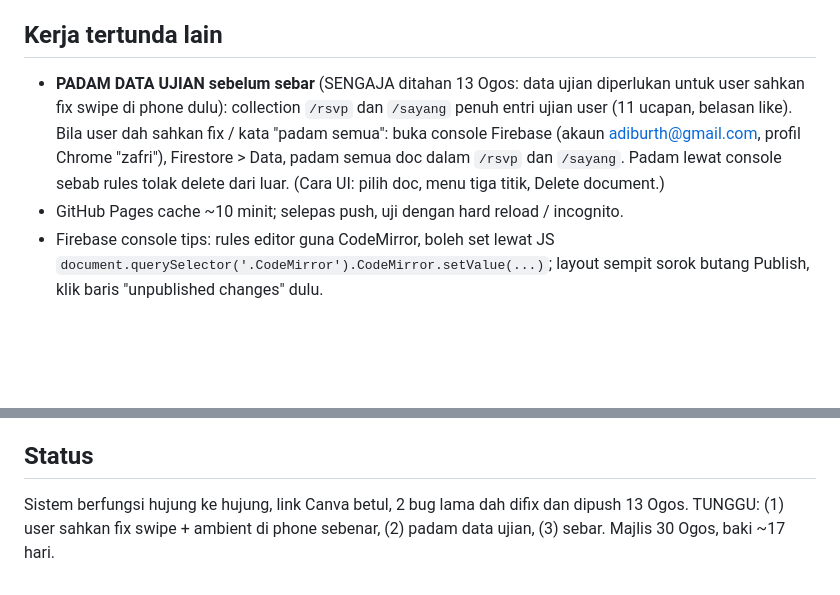
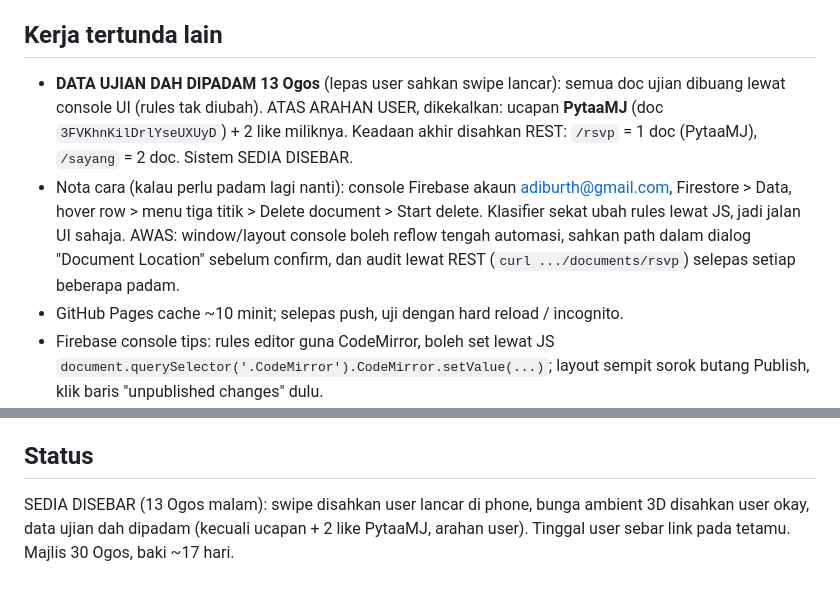
Before and after one commit to adiburth-personal/rsvpKhadizahAnwar, a Markdown page: HANDOVER.md, 2 parts joined by grey strips. GitHub-like rendering; blank space fills up the shorter version.

Commit message:
HANDOVER: data ujian dipadam (kecuali PytaaMJ), sistem sedia disebar
Co-Authored-By: Claude Fable 5 <noreply@anthropic.com>

```diff
--- a/HANDOVER.md
+++ b/HANDOVER.md
@@ -38,7 +38,8 @@ INSIDEN "BUNGA JADI BINTANG" di phone user (13 Ogos): SVG 8486513 guna `<use hre
 Berkaitan: `9391d48` fallback hex untuk oklch/color-mix (Safari lama runtuhkan latar kad jadi lutsinar, kad bertindih tak terbaca) + guard supaya kegagalan hiasan/CDN tak buat page kosong. Gotcha: `background:#hex; background:color-mix(...var())` TAK selamat, var() tangguh validasi, baris tak sah tetap timpa hex, kena guna @supports.
 
 ## Kerja tertunda lain
-- **PADAM DATA UJIAN sebelum sebar** (SENGAJA ditahan 13 Ogos: data ujian diperlukan untuk user sahkan fix swipe di phone dulu): collection `/rsvp` dan `/sayang` penuh entri ujian user (11 ucapan, belasan like). Bila user dah sahkan fix / kata "padam semua": buka console Firebase (akaun adiburth@gmail.com, profil Chrome "zafri"), Firestore > Data, padam semua doc dalam `/rsvp` dan `/sayang`. Padam lewat console sebab rules tolak delete dari luar. (Cara UI: pilih doc, menu tiga titik, Delete document.)
+- **DATA UJIAN DAH DIPADAM 13 Ogos** (lepas user sahkan swipe lancar): semua doc ujian dibuang lewat console UI (rules tak diubah). ATAS ARAHAN USER, dikekalkan: ucapan **PytaaMJ** (doc `3FVKhnKilDrlYseUXUyD`) + 2 like miliknya. Keadaan akhir disahkan REST: `/rsvp` = 1 doc (PytaaMJ), `/sayang` = 2 doc. Sistem SEDIA DISEBAR.
+- Nota cara (kalau perlu padam lagi nanti): console Firebase akaun adiburth@gmail.com, Firestore > Data, hover row > menu tiga titik > Delete document > Start delete. Klasifier sekat ubah rules lewat JS, jadi jalan UI sahaja. AWAS: window/layout console boleh reflow tengah automasi, sahkan path dalam dialog "Document Location" sebelum confirm, dan audit lewat REST (`curl .../documents/rsvp`) selepas setiap beberapa padam.
 - GitHub Pages cache ~10 minit; selepas push, uji dengan hard reload / incognito.
 - Firebase console tips: rules editor guna CodeMirror, boleh set lewat JS `document.querySelector('.CodeMirror').CodeMirror.setValue(...)`; layout sempit sorok butang Publish, klik baris "unpublished changes" dulu.
 
@@ -55,4 +56,4 @@ Folder `notaTimbang/` dalam repo: verdict.md (pakej design muktamad + senarai ST
 - Ujian keselamatan rules: curl REST PATCH/DELETE/POST tak sah, jangka 403
 
 ## Status
-Sistem berfungsi hujung ke hujung, link Canva betul, 2 bug lama dah difix dan dipush 13 Ogos. TUNGGU: (1) user sahkan fix swipe + ambient di phone sebenar, (2) padam data ujian, (3) sebar. Majlis 30 Ogos, baki ~17 hari.
+SEDIA DISEBAR (13 Ogos malam): swipe disahkan user lancar di phone, bunga ambient 3D disahkan user okay, data ujian dah dipadam (kecuali ucapan + 2 like PytaaMJ, arahan user). Tinggal user sebar link pada tetamu. Majlis 30 Ogos, baki ~17 hari.
```
